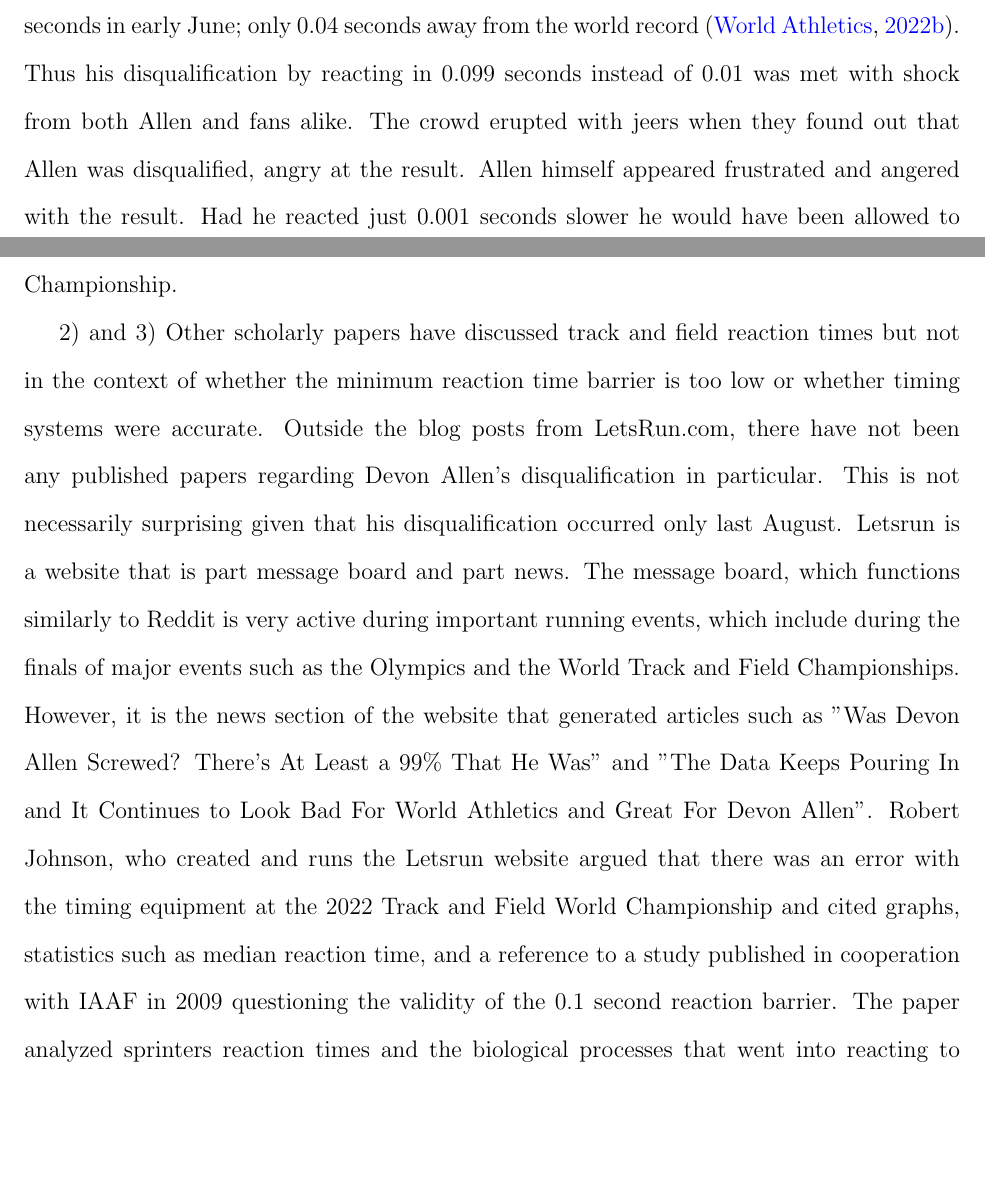
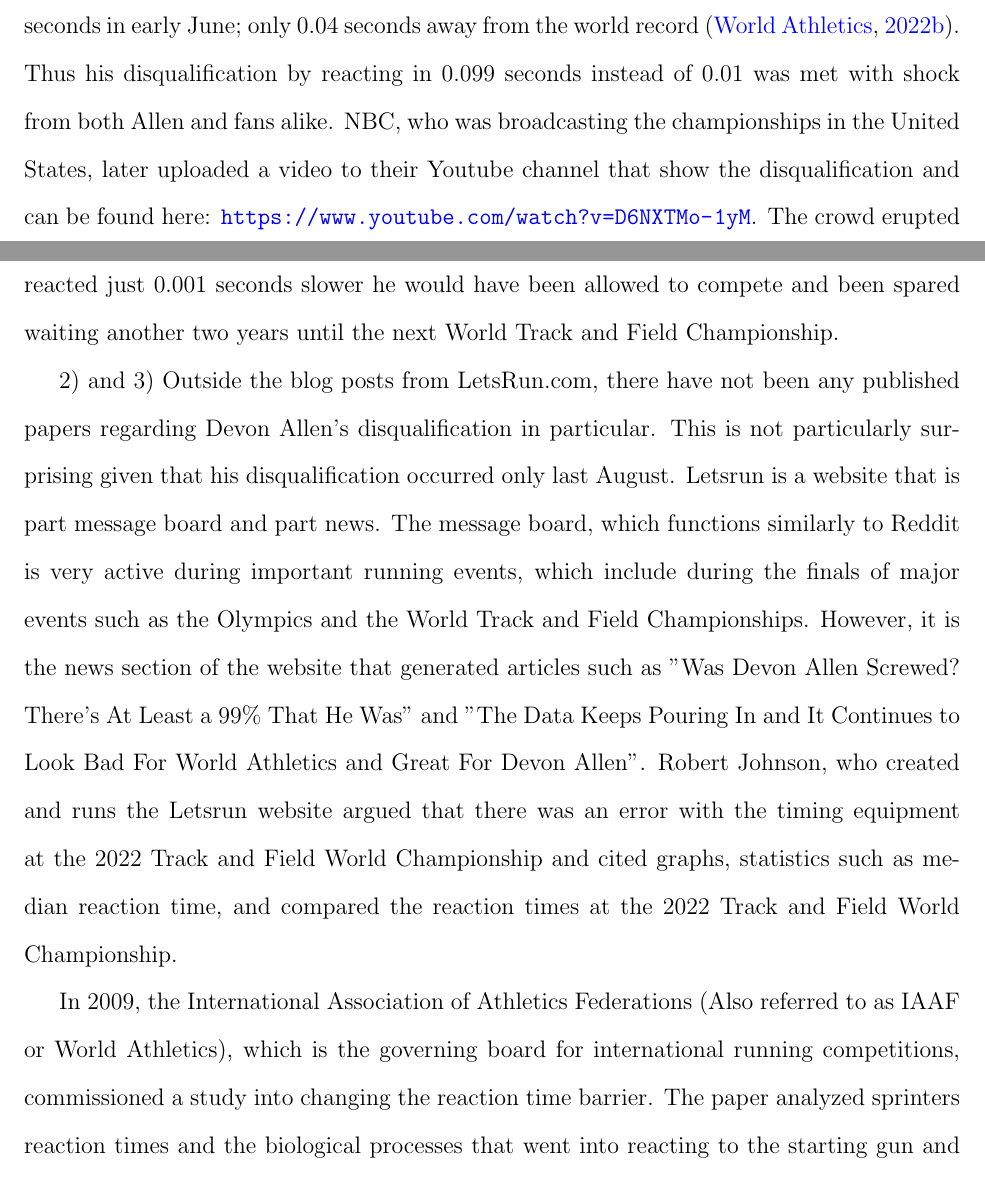
Before and after one commit to ofiore/Thesis, a LaTeX paper (Manuscript/manuscript.tex): two parts of pages 3 and 4 of 19, joined at a grey line, cut so that both start at the same text, the shorter picture padded with empty space. Compiled offline with pdfLaTeX.

Commit message:
Revised Intro, moved seiko to results

```diff
--- a/Manuscript/manuscript.tex
+++ b/Manuscript/manuscript.tex
@@ -132,19 +132,18 @@ of Oregon (Location of US World Championship and the World Championship) was
 considered to be a favorite for the 110 meter hurdle after running 12.84 seconds
 in early June; only 0.04 seconds away from the world record \citep{Preview}.
 Thus his disqualification by reacting in 0.099 seconds instead of 0.01 was met
-with shock from both Allen and fans alike.  The crowd erupted with jeers when
-they found out that Allen was disqualified, angry at the result.  Allen himself
-appeared frustrated and angered with the result. Had he reacted just 0.001
-seconds slower he would have been allowed to compete and been spared waiting
-another two years until the next World Track and Field Championship.
-%Can talk about youtube video and put the link in text here
+with shock from both Allen and fans alike.  NBC, who was broadcasting the
+championships in the United States, later uploaded a video to their Youtube
+channel that show the disqualification and can be found here:
+\url{https://www.youtube.com/watch?v=D6NXTMo-1yM}. The crowd erupted with jeers when
+they found out that Allen was disqualified, angry at the result.  Had Allen
+reacted just 0.001 seconds slower he would have been allowed to compete and been
+spared waiting another two years until the next World Track and Field Championship.
 
 2) and 3)
-Other scholarly papers have discussed track and field reaction times but not in the
-context of whether the minimum reaction time barrier is too low or whether timing
-systems were accurate.  Outside the blog posts from LetsRun.com, there have not been
-any published papers regarding Devon Allen's disqualification in particular.  This is not
-necessarily surprising given that his disqualification occurred only last August.
+Outside the blog posts from LetsRun.com, there have not been any published
+papers regarding Devon Allen's disqualification in particular.  This is not
+particularly surprising given that his disqualification occurred only last August.
 Letsrun is a website that is part message board and part news.  The message board,
 which functions similarly to Reddit is very active during important running
 events, which include during the finals of major events such as
@@ -154,8 +153,11 @@ Screwed? There's At Least a 99\% That He Was" and "The Data Keeps Pouring In and
 It Continues to Look Bad For World Athletics and Great For Devon Allen".  Robert
 Johnson, who created and runs the Letsrun website argued that there was an error
 with the timing equipment at the 2022 Track and Field World Championship and
-cited graphs, statistics such as median reaction time, and a reference to a study
-published in cooperation with IAAF in 2009 questioning the validity of the 0.1
-second reaction barrier.  The paper analyzed sprinters reaction times
-and the biological processes that went into reacting to the starting gun and
-concluded that athletes can react in as low as 0.08 seconds. It even recommended
+cited graphs, statistics such as median reaction time, and compared the reaction
+times at the 2022 Track and Field World Championship.
+
+In 2009, the International Association of Athletics Federations (Also referred to
+as IAAF or World Athletics), which is the governing board for international running
+competitions, commissioned a study into changing the reaction time barrier.
+The paper analyzed sprinters reaction times and the biological processes
+that went into reacting to the starting gun and concluded
```
Also changed, not shown: Manuscript/manuscript.tex (86 more changed lines).
